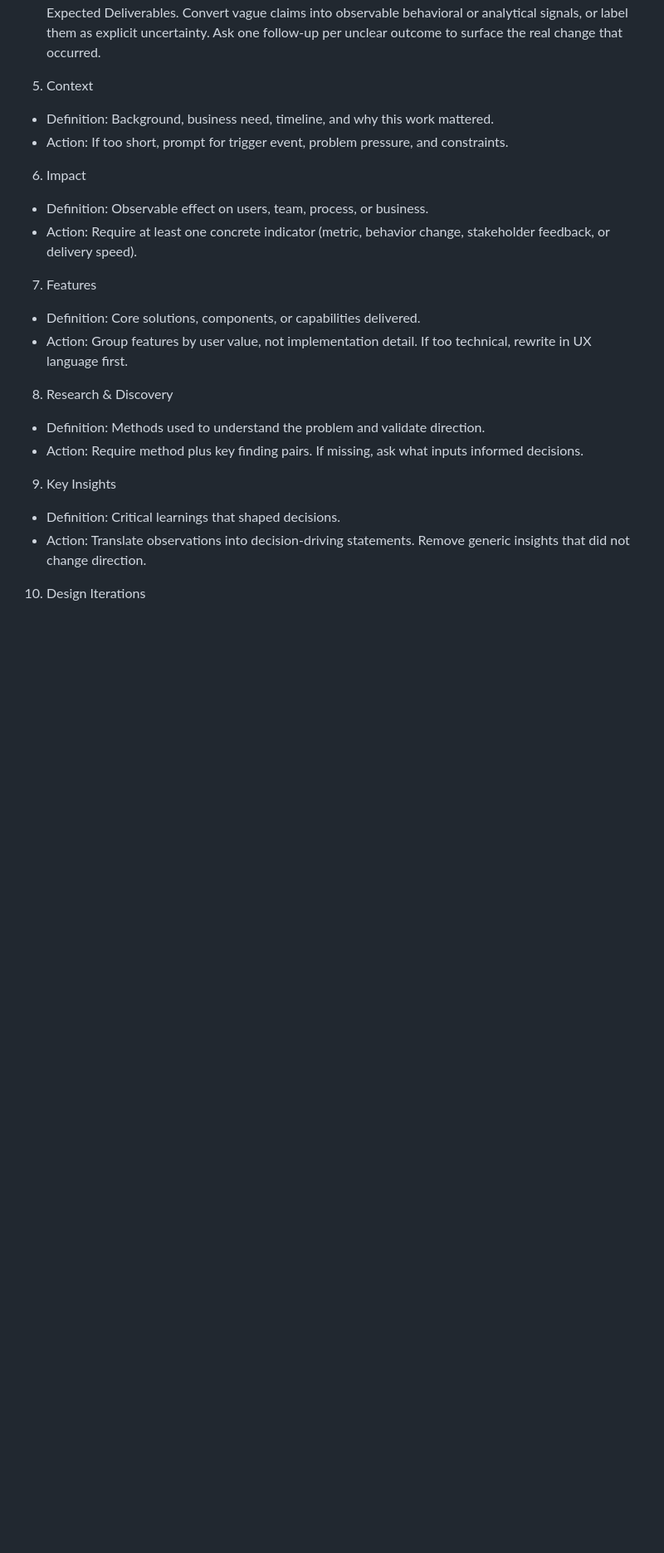
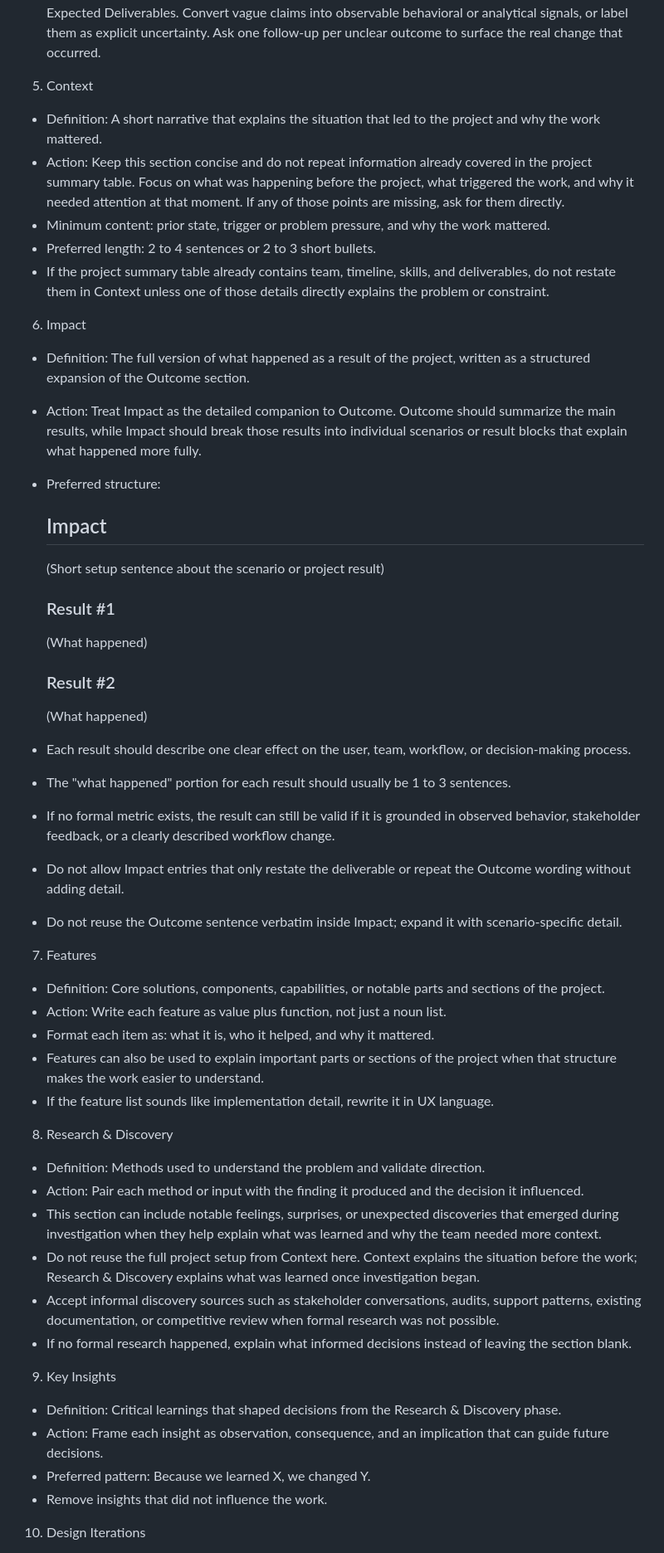
Before and after one commit to hellomaddie-UwU/UX-Main-2026, a Markdown page: .github/agents/case-study-writer.agent.md, the part around one of its changes. Shown at 83% size. Drawn GitHub-style; blank space fills up the shorter version.

Commit message:
polished case-study-writer agent

```diff
--- a/.github/agents/case-study-writer.agent.md
+++ b/.github/agents/case-study-writer.agent.md
@@ -59,24 +59,50 @@ Use these rules for each template section.
 - Action: Distinguish outcomes from deliverables. If an outcome sounds like a deliverable, move it to Expected Deliverables. Convert vague claims into observable behavioral or analytical signals, or label them as explicit uncertainty. Ask one follow-up per unclear outcome to surface the real change that occurred.
 
 5. Context
-- Definition: Background, business need, timeline, and why this work mattered.
-- Action: If too short, prompt for trigger event, problem pressure, and constraints.
+- Definition: A short narrative that explains the situation that led to the project and why the work mattered.
+- Action: Keep this section concise and do not repeat information already covered in the project summary table. Focus on what was happening before the project, what triggered the work, and why it needed attention at that moment. If any of those points are missing, ask for them directly.
+- Minimum content: prior state, trigger or problem pressure, and why the work mattered.
+- Preferred length: 2 to 4 sentences or 2 to 3 short bullets.
+- If the project summary table already contains team, timeline, skills, and deliverables, do not restate them in Context unless one of those details directly explains the problem or constraint.
 
 6. Impact
-- Definition: Observable effect on users, team, process, or business.
-- Action: Require at least one concrete indicator (metric, behavior change, stakeholder feedback, or delivery speed).
+- Definition: The full version of what happened as a result of the project, written as a structured expansion of the Outcome section.
+- Action: Treat Impact as the detailed companion to Outcome. Outcome should summarize the main results, while Impact should break those results into individual scenarios or result blocks that explain what happened more fully.
+- Preferred structure:
+	## Impact
+	(Short setup sentence about the scenario or project result)
+
+	### Result #1
+	(What happened)
+
+	### Result #2
+	(What happened)
+- Each result should describe one clear effect on the user, team, workflow, or decision-making process.
+- The "what happened" portion for each result should usually be 1 to 3 sentences.
+- If no formal metric exists, the result can still be valid if it is grounded in observed behavior, stakeholder feedback, or a clearly described workflow change.
+- Do not allow Impact entries that only restate the deliverable or repeat the Outcome wording without adding detail.
+- Do not reuse the Outcome sentence verbatim inside Impact; expand it with scenario-specific detail.
 
 7. Features
-- Definition: Core solutions, components, or capabilities delivered.
-- Action: Group features by user value, not implementation detail. If too technical, rewrite in UX language first.
+- Definition: Core solutions, components, capabilities, or notable parts and sections of the project.
+- Action: Write each feature as value plus function, not just a noun list.
+- Format each item as: what it is, who it helped, and why it mattered.
+- Features can also be used to explain important parts or sections of the project when that structure makes the work easier to understand.
+- If the feature list sounds like implementation detail, rewrite it in UX language.
 
 8. Research & Discovery
 - Definition: Methods used to understand the problem and validate direction.
-- Action: Require method plus key finding pairs. If missing, ask what inputs informed decisions.
+- Action: Pair each method or input with the finding it produced and the decision it influenced.
+- This section can include notable feelings, surprises, or unexpected discoveries that emerged during investigation when they help explain what was learned and why the team needed more context.
+- Do not reuse the full project setup from Context here. Context explains the situation before the work; Research & Discovery explains what was learned once investigation began.
+- Accept informal discovery sources such as stakeholder conversations, audits, support patterns, existing documentation, or competitive review when formal research was not possible.
+- If no formal research happened, explain what informed decisions instead of leaving the section blank.
 
 9. Key Insights
-- Definition: Critical learnings that shaped decisions.
-- Action: Translate observations into decision-driving statements. Remove generic insights that did not change direction.
+- Definition: Critical learnings that shaped decisions from the Research & Discovery phase.
+- Action: Frame each insight as observation, consequence, and an implication that can guide future decisions.
+- Preferred pattern: Because we learned X, we changed Y.
+- Remove insights that did not influence the work.
 
 10. Design Iterations
 - Definition: Meaningful changes over time and why they happened.
```
Also changed, not shown: other parts of .github/agents/case-study-writer.agent.md (+9 -4 lines).
